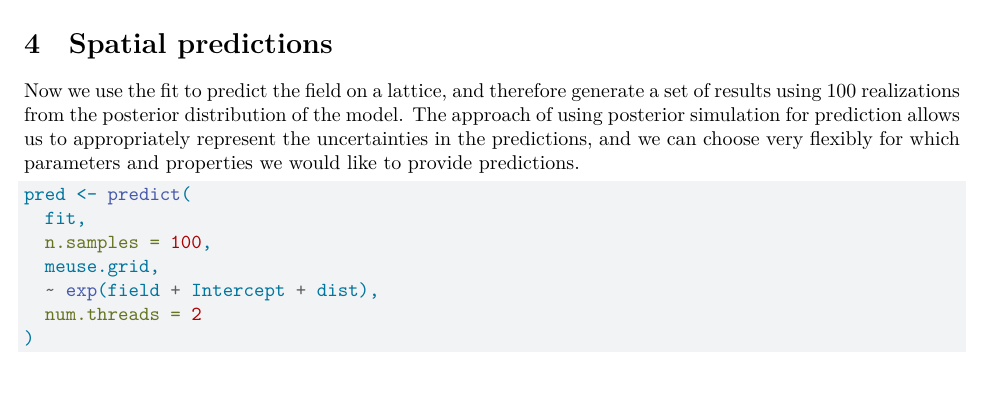
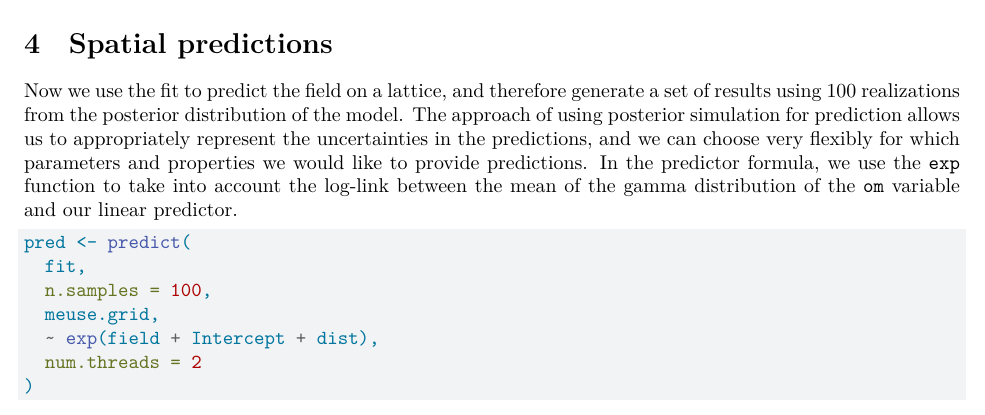
Before and after one commit to nsaby/pedometron042023, a Quarto document (pedometron.qmd): part of page 6 of 9, cut so that both start at the same text. Rendered offline with R 4.5, knitr and Pandoc in place of Quarto, then LaTeX, with nearby package versions; some code elsewhere in the file could not run offline.

````diff
--- a/pedometron.qmd
+++ b/pedometron.qmd
@@ -207,7 +207,7 @@
 
 # Spatial predictions
 
-Now we use the fit to predict the field on a lattice, and therefore generate a set of results using 100 realizations from the posterior distribution of the model. The approach of using posterior simulation for prediction allows us to appropriately represent the uncertainties in the predictions, and we can choose very flexibly for which parameters and properties we would like to provide predictions.
+Now we use the fit to predict the field on a lattice, and therefore generate a set of results using 100 realizations from the posterior distribution of the model. The approach of using posterior simulation for prediction allows us to appropriately represent the uncertainties in the predictions, and we can choose very flexibly for which parameters and properties we would like to provide predictions. In the predictor formula, we use the `exp` function to take into account the log-link between the mean of the gamma distribution of the `om` variable and our linear predictor.
 
 ```{r}
 pred <- predict(
````
